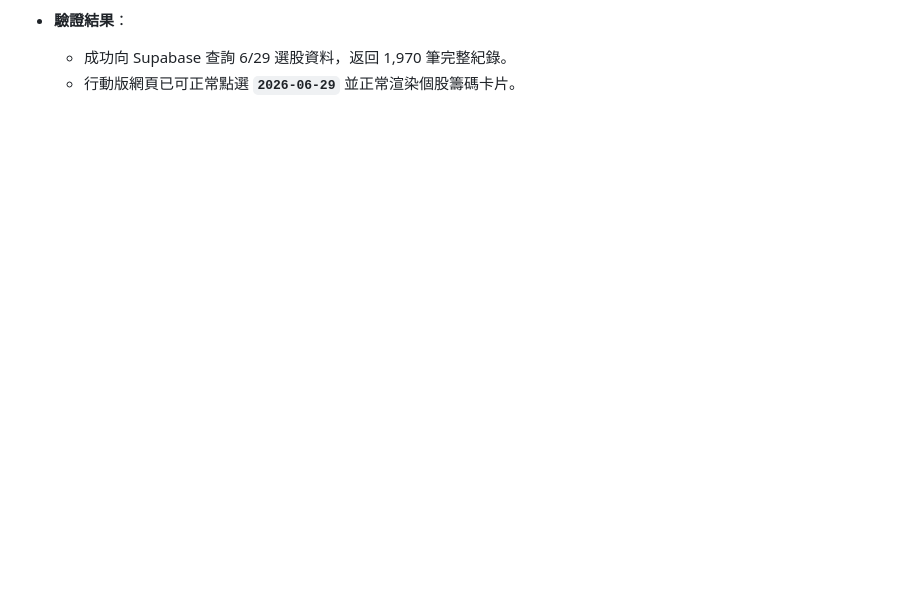
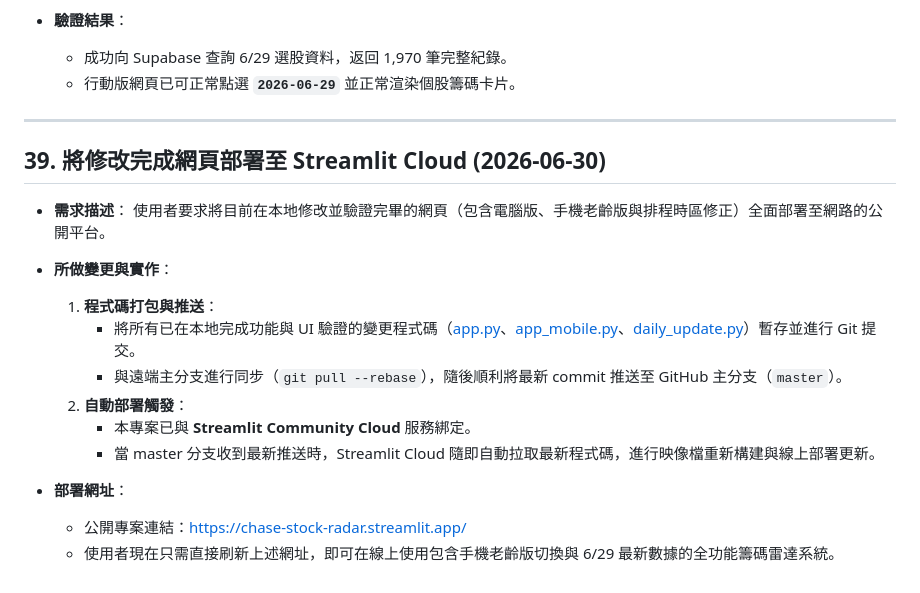
Before and after one commit to chuangchuang917-ux/chase, a Markdown page: walkthrough.md, the part around the change. Rendered like a GitHub page; blank space fills up the shorter version.

Commit message:
docs: append deployment info to walkthrough.md

```diff
--- a/walkthrough.md
+++ b/walkthrough.md
@@ -844,3 +844,22 @@ python -c "import sqlite3; conn = sqlite3.connect('taiwan_stock.db'); print('>=1
 * **驗證結果**：
   - 成功向 Supabase 查詢 6/29 選股資料，返回 1,970 筆完整紀錄。
   - 行動版網頁已可正常點選 **`2026-06-29`** 並正常渲染個股籌碼卡片。
+
+---
+
+## 39. 將修改完成網頁部署至 Streamlit Cloud (2026-06-30)
+
+* **需求描述**：
+  使用者要求將目前在本地修改並驗證完畢的網頁（包含電腦版、手機老齡版與排程時區修正）全面部署至網路的公開平台。
+
+* **所做變更與實作**：
+  1. **程式碼打包與推送**：
+     - 將所有已在本地完成功能與 UI 驗證的變更程式碼（[app.py](file:///c:/Users/alber/Desktop/antigravity/chase/app.py)、[app_mobile.py](file:///c:/Users/alber/Desktop/antigravity/chase/app_mobile.py)、[daily_update.py](file:///c:/Users/alber/Desktop/antigravity/chase/daily_update.py)）暫存並進行 Git 提交。
+     - 與遠端主分支進行同步（`git pull --rebase`），隨後順利將最新 commit 推送至 GitHub 主分支（`master`）。
+  2. **自動部署觸發**：
+     - 本專案已與 **Streamlit Community Cloud** 服務綁定。
+     - 當 master 分支收到最新推送時，Streamlit Cloud 隨即自動拉取最新程式碼，進行映像檔重新構建與線上部署更新。
+
+* **部署網址**：
+  - 公開專案連結：[https://chase-stock-radar.streamlit.app/](https://chase-stock-radar.streamlit.app/)
+  - 使用者現在只需直接刷新上述網址，即可在線上使用包含手機老齡版切換與 6/29 最新數據的全功能籌碼雷達系統。
```
